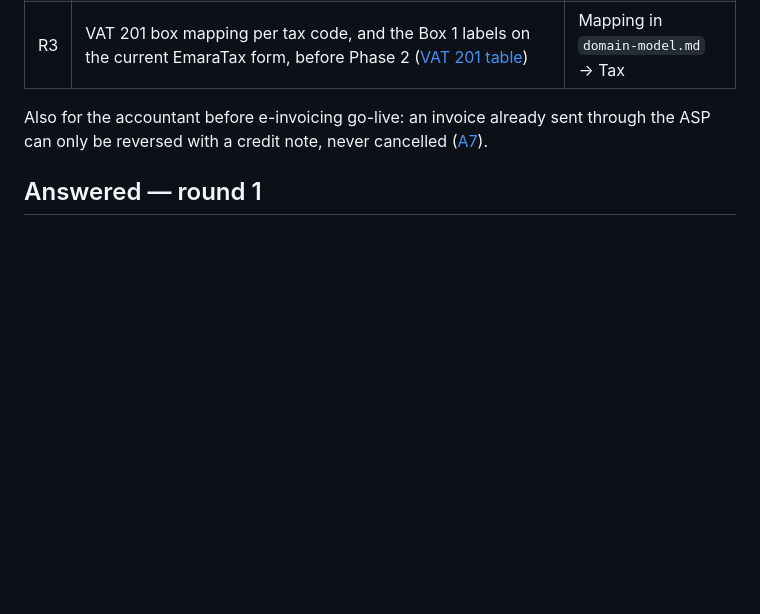
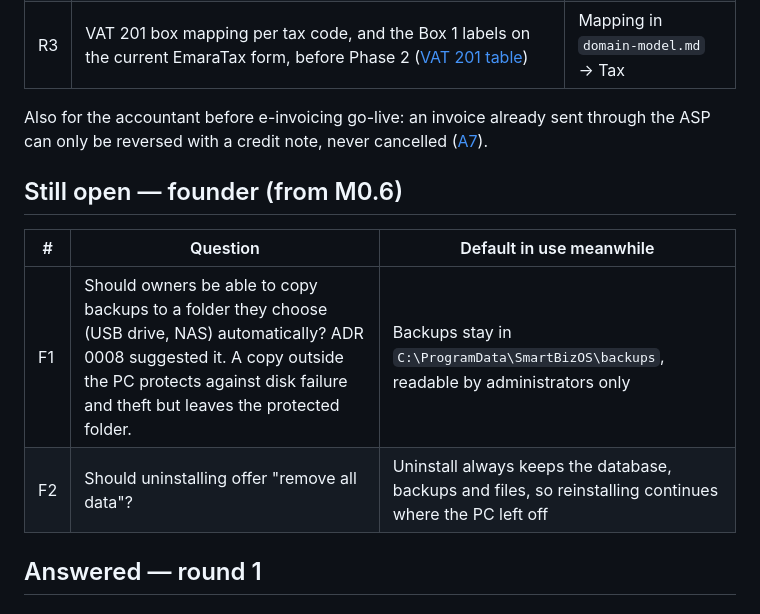
Before and after one commit to mayank-coder837/retailer_wholesale, a Markdown page: docs/open-questions.md, the part around the change. Rendered like a GitHub page; blank space fills up the shorter version.

```diff
--- a/docs/open-questions.md
+++ b/docs/open-questions.md
@@ -14,6 +14,13 @@ accountant reviews remain open.
 
 Also for the accountant before e-invoicing go-live: an invoice already sent through the ASP can only be reversed
 with a credit note, never cancelled ([A7](decisions-round-1.md#rules-to-build)).
+
+## Still open — founder (from M0.6)
+
+| # | Question | Default in use meanwhile |
+| --- | --- | --- |
+| F1 | Should owners be able to copy backups to a folder they choose (USB drive, NAS) automatically? ADR 0008 suggested it. A copy outside the PC protects against disk failure and theft but leaves the protected folder. | Backups stay in `C:\ProgramData\SmartBizOS\backups`, readable by administrators only |
+| F2 | Should uninstalling offer "remove all data"? | Uninstall always keeps the database, backups and files, so reinstalling continues where the PC left off |
 
 ## Answered — round 1
 
```
Also changed, not shown: docs/adr/0008-local-first-desktop.md (+18 -4 lines), docs/milestones/m0.6-local-runtime.md (+37 -0 lines).
